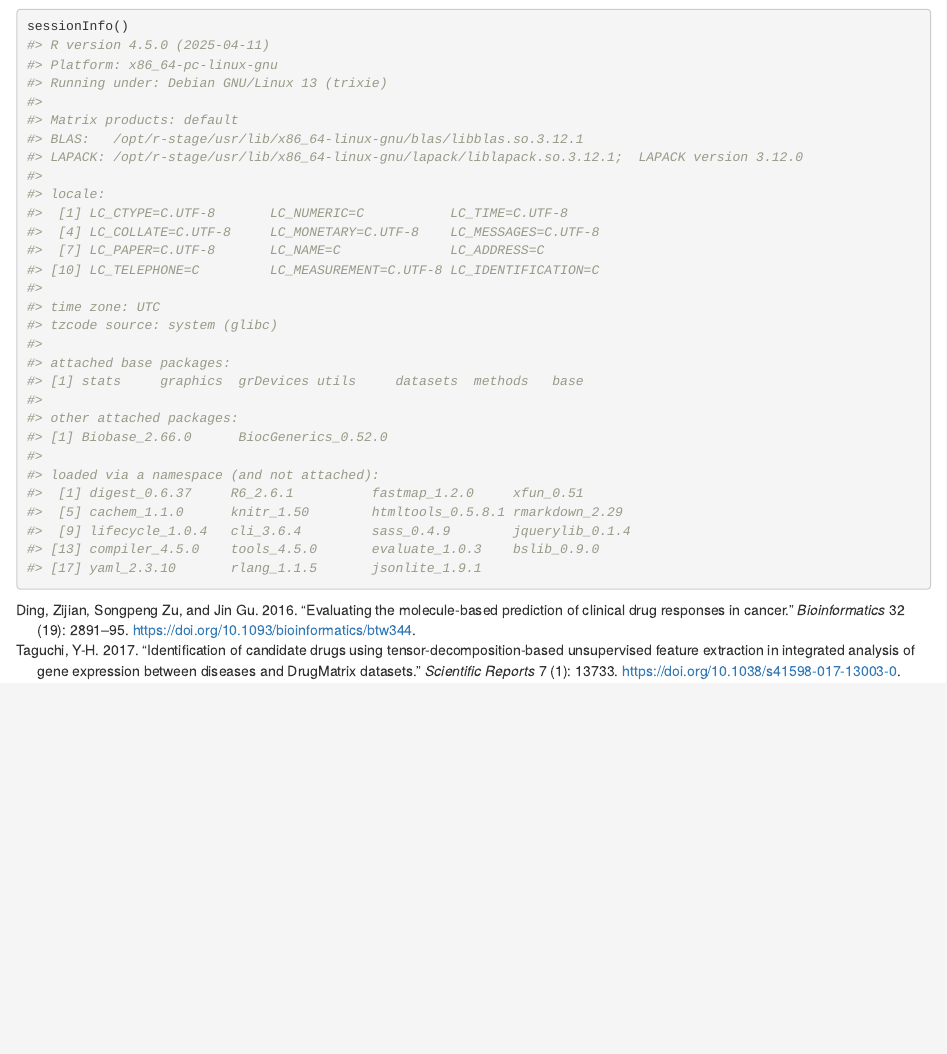
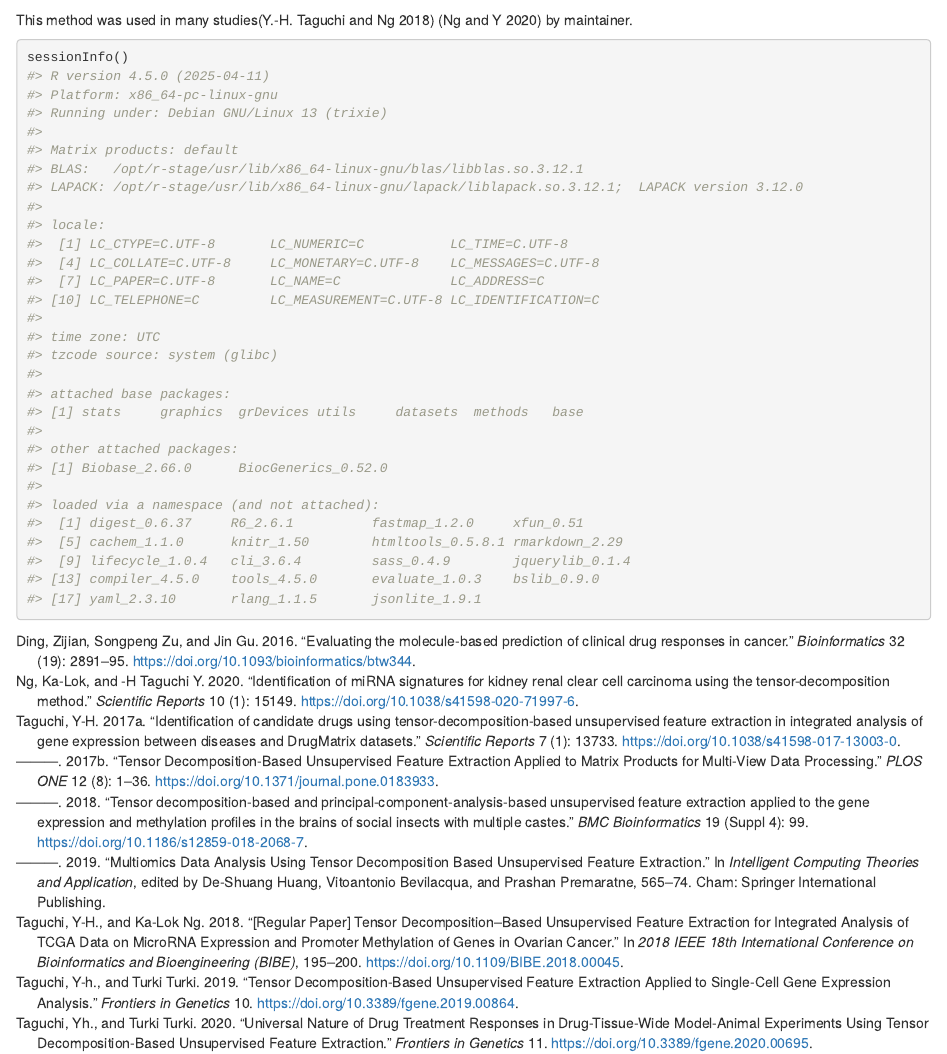
Before and after one commit to bioc/TDbasedUFEadv, an R Markdown document (vignettes/QuickStart.Rmd): the page in a window 1100 px wide, from 13950 px down before the commit and from 14010 px down after it. Rendered offline with R 4.5, knitr and Pandoc, with nearby package versions; drawn as R Markdown's standard HTML page in place of the format the file asks for; some code elsewhere in the file could not run offline.

Commit message:
Addition of references

````diff
--- a/vignettes/QuickStart.Rmd
+++ b/vignettes/QuickStart.Rmd
@@ -399,6 +404,7 @@ head(tableFeaturesSquare(Z,index_all,1))
 head(tableFeaturesSquare(Z,index_all,2))
 ```
 
+This method was used in many studies[@Taguchi2018a] [@Taguchi2020a] by maintainer.
 
 ```{r}
 sessionInfo()
--- a/vignettes/references.bib
+++ b/vignettes/references.bib
@@ -0,0 +1,19 @@
+
+@article{Taguchi2022,
+year = {2022},
+title = {{A tensor decomposition-based integrated analysis applicable to multiple gene expression profiles without sample matching}},
+author = {Taguchi, Y-h and Turki, Turki},
+journal = {Scientific Reports},
+doi = {10.1038/s41598-022-25524-4},
+abstract = {{The integrated analysis of multiple gene expression profiles previously measured in distinct studies is problematic since missing both sample matches and common labels prevent their integration in fully data-driven, unsupervised training. In this study, we propose a strategy to enable the integration of multiple gene expression profiles among multiple independent studies with neither labeling nor sample matching using tensor decomposition unsupervised feature extraction. We apply this strategy to Alzheimer窶冱 disease (AD)-related gene expression profiles that lack precise correspondence among samples, including AD single-cell RNA sequence (scRNA-seq) data. We were able to select biologically reasonable genes using the integrated analysis. Overall, integrated gene expression profiles can function analogously to prior- and/or transfer-learning strategies in other machine-learning applications. For scRNA-seq, the proposed approach significantly reduces the required computational memory.}},
+pages = {21242},
+number = {1},
+volume = {12}
+}
+@Article{Taguchi2021,
+AUTHOR = {Taguchi, Y-h. and Turki, Turki},
+TITLE = {Tensor-Decomposition-Based Unsupervised Feature Extraction in Single-Cell Multiomics Data Analysis},
+JOURNAL = {Genes},
+VOLUME = {12},
+YEAR = {2021},
+NUMBER = {9},
@@ -0,0 +25,51 @@
+DOI = {10.3390/genes12091442}
+}
+
+
+
+@article{Taguchi2020a,
+year = {2020},
+title = {{Identification of miRNA signatures for kidney renal clear cell carcinoma using the tensor-decomposition method}},
+author = {Ng, Ka-Lok and Y, -H Taguchi},
+journal = {Scientific Reports},
+doi = {10.1038/s41598-020-71997-6},
+abstract = {{Cancer is a highly complex disease caused by multiple genetic factors. MicroRNA (miRNA) and mRNA expression profiles are useful for identifying prognostic biomarkers for cancer. Kidney renal clear cell carcinoma (KIRC), which accounts for more than 70\% of all renal malignant tumour cases, was selected for our analysis. Traditional methods of identifying cancer prognostic markers may not be accurate. Tensor decomposition (TD) is a useful method uncovering the underlying low-dimensional structures in the tensor. The TD-based unsupervised feature extraction method was applied to analyse mRNA and miRNA expression profiles. Biological annotations of the prognostic miRNAs and mRNAs were examined utilizing the pathway and oncogenic signature databases DIANA-miRPath and MSigDB. TD identified the miRNA signatures and the associated genes. These genes were found to be involved in cancer-related pathways, and 23 genes were significantly correlated with the survival of KIRC patients. We demonstrated that the results are robust and not highly dependent upon the databases we selected. Compared with traditional supervised methods tested, TD achieves much better performance in selecting prognostic miRNAs and mRNAs. These results suggest that integrated analysis using the TD-based unsupervised feature extraction technique is an effective strategy for identifying prognostic signatures in cancer studies.}},
+pages = {15149},
+number = {1},
+volume = {10}
+}
+@ARTICLE{Taguchi2020,
+
+AUTHOR={Taguchi, Yh. and Turki, Turki},
+
+TITLE={Universal Nature of Drug Treatment Responses in Drug-Tissue-Wide Model-Animal Experiments Using Tensor Decomposition-Based Unsupervised Feature Extraction},
+
+JOURNAL={Frontiers in Genetics},
+
+VOLUME={11},
+
+YEAR={2020},
+
+URL={https://www.frontiersin.org/articles/10.3389/fgene.2020.00695},
+
+DOI={10.3389/fgene.2020.00695},
+
+ISSN={1664-8021},
+
+ABSTRACT={Gene expression profiles of tissues treated with drugs have recently been used to infer clinical outcomes. Although this method is often successful from the application point of view, gene expression altered by drugs is rarely analyzed in detail, because of the extremely large number of genes involved. Here, we applied tensor decomposition (TD)-based unsupervised feature extraction (FE) to the gene expression profiles of 24 mouse tissues treated with 15 drugs. TD-based unsupervised FE enabled identification of the common effects of 15 drugs including an interesting universal feature: these drugs affect genes in a gene-group-wide manner and were dependent on three tissue types (neuronal, muscular, and gastroenterological). For each tissue group, TD-based unsupervised FE enabled identification of a few tens to a few hundreds of genes affected by the drug treatment. These genes are distinctly expressed between drug treatments and controls as well as between tissues in individual tissue groups and other tissues. We also validated the assignment of genes to individual tissue groups using multiple enrichment analyses. We conclude that TD-based unsupervised FE is a promising method for integrated analysis of gene expression profiles from multiple tissues treated with multiple drugs in a completely unsupervised manner.}
+}
+@ARTICLE{Taguchi2019a,
+
+AUTHOR={Taguchi, Y-h. and Turki, Turki},
+
+TITLE={Tensor Decomposition-Based Unsupervised Feature Extraction Applied to Single-Cell Gene Expression Analysis},
+
+JOURNAL={Frontiers in Genetics},
+
+VOLUME={10},
+
+YEAR={2019},
+
+URL={https://www.frontiersin.org/articles/10.3389/fgene.2019.00864},
+
+DOI={10.3389/fgene.2019.00864},
@@ -1,3 +82,53 @@
+author="Taguchi, Y-H.",
+editor="Huang, De-Shuang
+and Bevilacqua, Vitoantonio
+and Premaratne, Prashan",
+title="Multiomics Data Analysis Using Tensor Decomposition Based Unsupervised Feature Extraction",
+booktitle="Intelligent Computing Theories and Application",
+year="2019",
+publisher="Springer International Publishing",
+address="Cham",
+pages="565--574",
+abstract="Multiomics data analysis is the central issue of genomics science. In spite of that, there are not well defined methods that can integrate multomics data sets, which are formatted as matrices with different sizes. In this paper, I propose the usage of tensor decomposition based unsupervised feature extraction as a data mining tool for multiomics data set. It can successfully integrate miRNA expression, mRNA expression and proteome, which were used as a demonstration example of DIABLO that is the recently proposed advanced method for the integrated analysis of multiomics data set.",
+isbn="978-3-030-26763-6"
+}
+
+
+@INPROCEEDINGS{Taguchi2018a,
+  author={Taguchi, Y-H. and Ng, Ka-Lok},
+  booktitle={2018 IEEE 18th International Conference on Bioinformatics and Bioengineering (BIBE)},
+  title={[Regular Paper] Tensor Decomposition–Based Unsupervised Feature Extraction for Integrated Analysis of TCGA Data on MicroRNA Expression and Promoter Methylation of Genes in Ovarian Cancer},
+  year={2018},
+  volume={},
+  number={},
+  pages={195-200},
+  doi={10.1109/BIBE.2018.00045}}
+  @article{Taguchi2018,
+year = {2018},
+title = {{Tensor decomposition-based and principal-component-analysis-based unsupervised feature extraction applied to the gene expression and methylation profiles in the brains of social insects with multiple castes}},
+author = {Y-H.  Taguchi},
+journal = {BMC Bioinformatics},
+doi = {10.1186/s12859-018-2068-7},
+abstract = {{Even though coexistence of multiple phenotypes sharing the same genomic background is interesting, it remains incompletely understood. Epigenomic profiles may represent key factors, with unknown contributions to the development of multiple phenotypes, and social-insect castes are a good model for elucidation of the underlying mechanisms. Nonetheless, previous studies have failed to identify genes associated with aberrant gene expression and methylation profiles because of the lack of suitable methodology that can address this problem properly. A recently proposed principal component analysis (PCA)-based and tensor decomposition (TD)-based unsupervised feature extraction (FE) can solve this problem because these two approaches can deal with gene expression and methylation profiles even when a small number of samples is available. PCA-based and TD-based unsupervised FE methods were applied to the analysis of gene expression and methylation profiles in the brains of two social insects, Polistes canadensis and Dinoponera quadriceps. Genes associated with differential expression and methylation between castes were identified, and analysis of enrichment of Gene Ontology terms confirmed reliability of the obtained sets of genes from the biological standpoint. Biologically relevant genes, shown to be associated with significant differential gene expression and methylation between castes, were identified here for the first time. The identification of these genes may help understand the mechanisms underlying epigenetic control of development of multiple phenotypes under the same genomic conditions.}},
+pages = {99},
+number = {Suppl 4},
+volume = {19}
+}
+@article{Taguchi2017a,
+    doi = {10.1371/journal.pone.0183933},
+    author = {Taguchi, Y-H.},
+    journal = {PLOS ONE},
+    publisher = {Public Library of Science},
+    title = {Tensor decomposition-based unsupervised feature extraction applied to matrix products for multi-view data processing},
+    year = {2017},
+    month = {08},
+    volume = {12},
+    url = {https://doi.org/10.1371/journal.pone.0183933},
+    pages = {1-36},
+    abstract = {In the current era of big data, the amount of data available is continuously increasing. Both the number and types of samples, or features, are on the rise. The mixing of distinct features often makes interpretation more difficult. However, separate analysis of individual types requires subsequent integration. A tensor is a useful framework to deal with distinct types of features in an integrated manner without mixing them. On the other hand, tensor data is not easy to obtain since it requires the measurements of huge numbers of combinations of distinct features; if there are m kinds of features, each of which has N dimensions, the number of measurements needed are as many as Nm, which is often too large to measure. In this paper, I propose a new method where a tensor is generated from individual features without combinatorial measurements, and the generated tensor was decomposed back to matrices, by which unsupervised feature extraction was performed. In order to demonstrate the usefulness of the proposed strategy, it was applied to synthetic data, as well as three omics datasets. It outperformed other matrix-based methodologies.},
+    number = {8},
+
+}
 @article{Ding2016,
     author = {Ding, Zijian and Zu, Songpeng and Gu, Jin},
     title = "{Evaluating the molecule-based prediction of clinical drug responses in cancer}",
````
Also changed, not shown: README.Rmd (+2 -0 lines), vignettes/QuickStart2.Rmd (+7 -0 lines), README.md, vignettes/QuickStart.Rmd (7 more changed lines), vignettes/references.bib (11 more changed lines).
